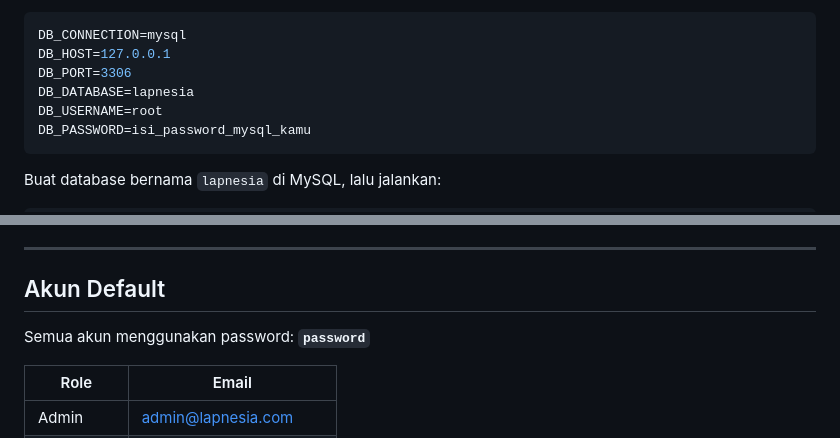
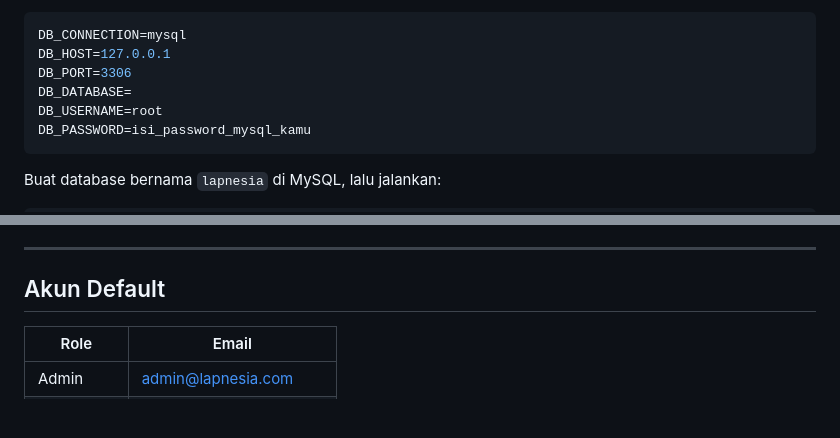
Before and after one commit to Ranz2025/LapNesia, a Markdown page: README.md, 2 parts joined by grey strips. Rendered like a GitHub page; blank space fills up the shorter version.

````diff
--- a/README.md
+++ b/README.md
@@ -91,7 +91,7 @@ Buka file `Backend/.env`, sesuaikan bagian database:
 DB_CONNECTION=mysql
 DB_HOST=127.0.0.1
 DB_PORT=3306
-DB_DATABASE=lapnesia
+DB_DATABASE=
 DB_USERNAME=root
 DB_PASSWORD=isi_password_mysql_kamu
 ```
@@ -125,8 +125,6 @@ npm run dev
 
 ## Akun Default
 
-Semua akun menggunakan password: **`password`**
-
 | Role | Email |
 |------|-------|
 | Admin | admin@lapnesia.com |
````
